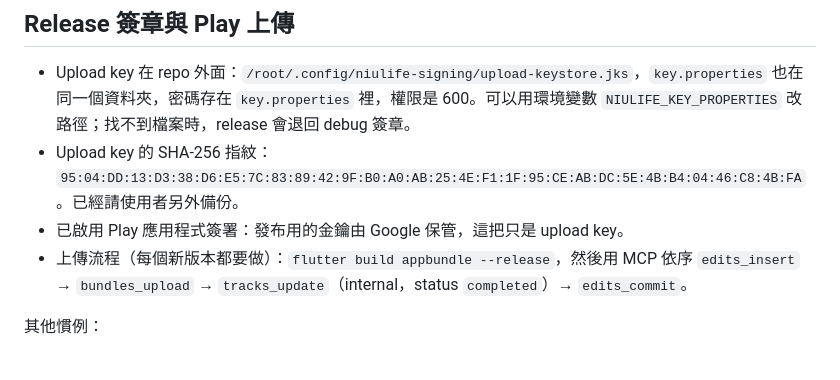
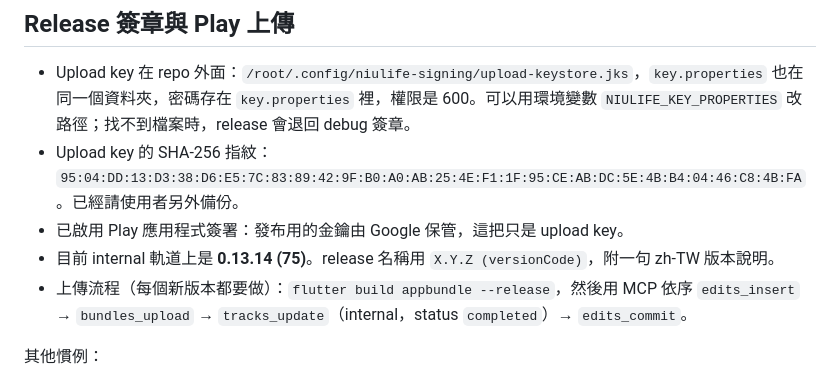
Before and after one commit to windlessme/niu-app-android, a Markdown page: HANDOFF.md, the part around the change. GitHub-like rendering.

Commit message:
Note the current Play internal release in the handoff
Co-Authored-By: Claude Opus 5.5 <noreply@anthropic.com>

```diff
--- a/HANDOFF.md
+++ b/HANDOFF.md
@@ -29,6 +29,7 @@
 - Upload key 在 repo 外面：`/root/.config/niulife-signing/upload-keystore.jks`，`key.properties` 也在同一個資料夾，密碼存在 `key.properties` 裡，權限是 600。可以用環境變數 `NIULIFE_KEY_PROPERTIES` 改路徑；找不到檔案時，release 會退回 debug 簽章。
 - Upload key 的 SHA-256 指紋：`95:04:DD:13:D3:38:D6:E5:7C:83:89:42:9F:B0:A0:AB:25:4E:F1:1F:95:CE:AB:DC:5E:4B:B4:04:46:C8:4B:FA`。已經請使用者另外備份。
 - 已啟用 Play 應用程式簽署：發布用的金鑰由 Google 保管，這把只是 upload key。
+- 目前 internal 軌道上是 **0.13.14 (75)**。release 名稱用 `X.Y.Z (versionCode)`，附一句 zh-TW 版本說明。
 - 上傳流程（每個新版本都要做）：`flutter build appbundle --release`，然後用 MCP 依序 `edits_insert` → `bundles_upload` → `tracks_update`（internal，status `completed`）→ `edits_commit`。
 
 其他慣例：
```
